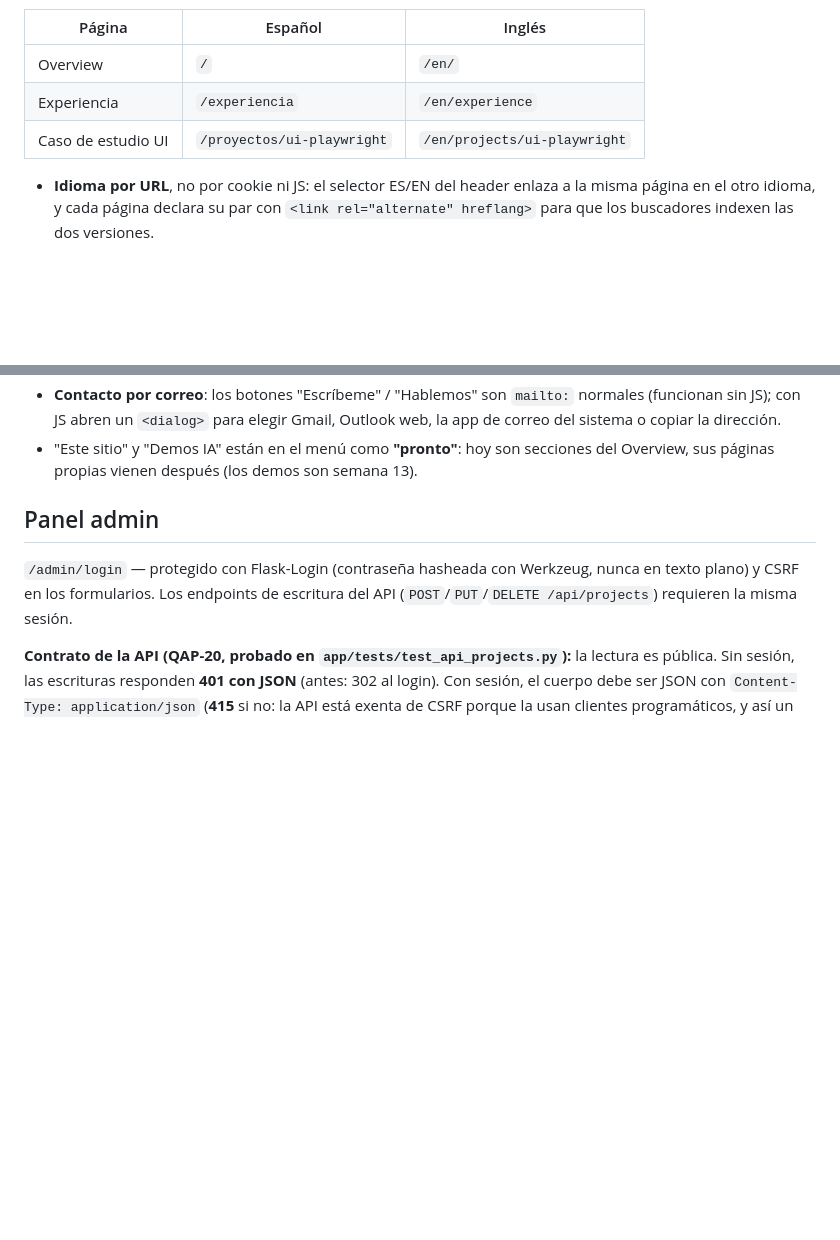
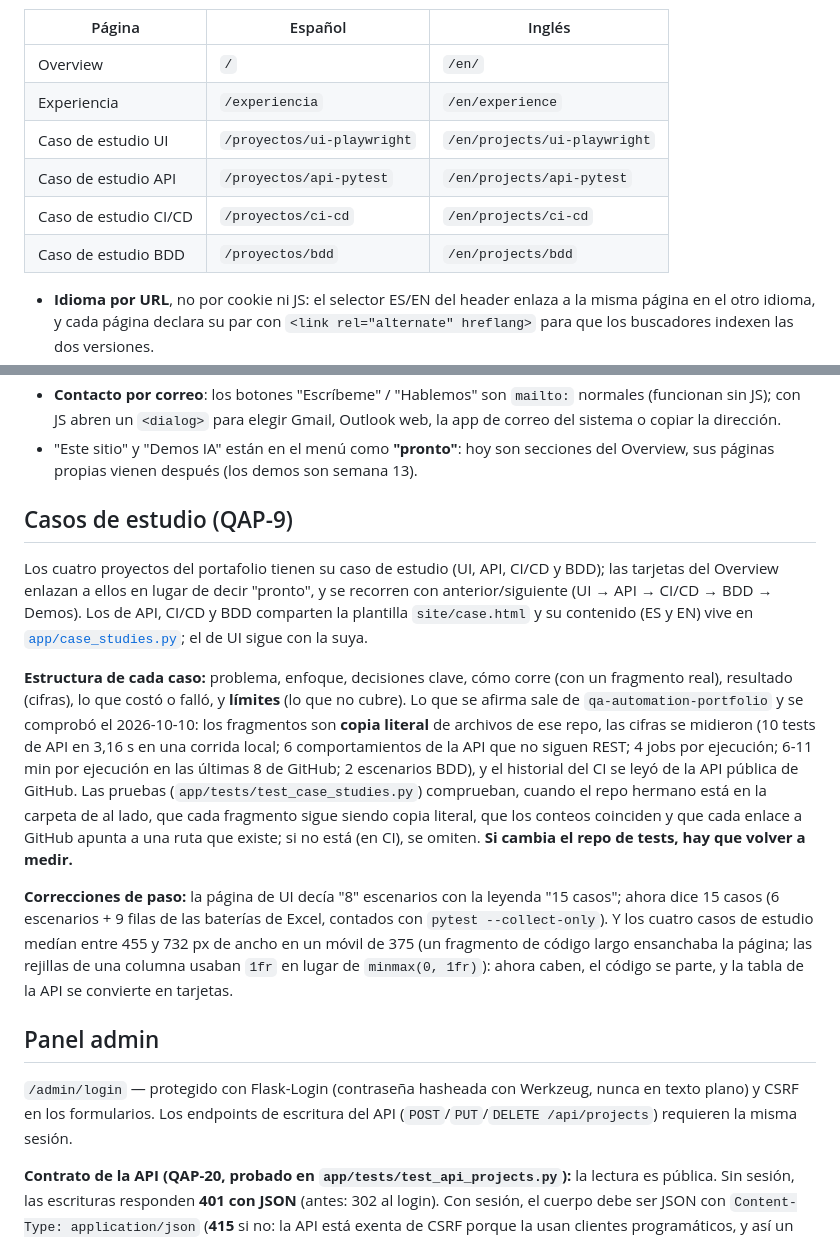
Before and after one commit to anfelgonta201514/qa-portfolio-server, a Markdown page: README.md, 2 parts joined by grey strips. GitHub-like rendering; blank space fills up the shorter version.

Commit message:
docs: QAP-9, casos de estudio

```diff
--- a/README.md
+++ b/README.md
@@ -80,6 +80,9 @@ Diseño tipo dashboard (menú lateral + header) con páginas separadas en vez de
 | Overview | `/` | `/en/` |
 | Experiencia | `/experiencia` | `/en/experience` |
 | Caso de estudio UI | `/proyectos/ui-playwright` | `/en/projects/ui-playwright` |
+| Caso de estudio API | `/proyectos/api-pytest` | `/en/projects/api-pytest` |
+| Caso de estudio CI/CD | `/proyectos/ci-cd` | `/en/projects/ci-cd` |
+| Caso de estudio BDD | `/proyectos/bdd` | `/en/projects/bdd` |
 
 - **Idioma por URL**, no por cookie ni JS: el selector ES/EN del header enlaza a la misma página en el otro idioma, y cada página declara su par con `<link rel="alternate" hreflang>` para que los buscadores indexen las dos versiones.
 - **Textos en `app/content.py`**, nunca sueltos en los templates — una frase se cambia en los dos idiomas en el mismo lugar.
@@ -88,6 +91,14 @@ Diseño tipo dashboard (menú lateral + header) con páginas separadas en vez de
 - **Logo / favicon**: monograma AG con check (variante "Minimalista"), en `app/static/img/` — `favicon.ico` (16–64px, también servido en `/favicon.ico`), `favicon-32.png`, `apple-touch-icon.png`, `icon-192/512.png` y `logo-mark.png` (header). Paleta: fondo `#0B0F14`, logo `#F1F5F9`, check/éxito `#14B8A6` (mismo verde que usa el sitio para estados OK).
 - **Contacto por correo**: los botones "Escríbeme" / "Hablemos" son `mailto:` normales (funcionan sin JS); con JS abren un `<dialog>` para elegir Gmail, Outlook web, la app de correo del sistema o copiar la dirección.
 - "Este sitio" y "Demos IA" están en el menú como **"pronto"**: hoy son secciones del Overview, sus páginas propias vienen después (los demos son semana 13).
+
+## Casos de estudio (QAP-9)
+
+Los cuatro proyectos del portafolio tienen su caso de estudio (UI, API, CI/CD y BDD); las tarjetas del Overview enlazan a ellos en lugar de decir "pronto", y se recorren con anterior/siguiente (UI → API → CI/CD → BDD → Demos). Los de API, CI/CD y BDD comparten la plantilla `site/case.html` y su contenido (ES y EN) vive en [`app/case_studies.py`](app/case_studies.py); el de UI sigue con la suya.
+
+**Estructura de cada caso:** problema, enfoque, decisiones clave, cómo corre (con un fragmento real), resultado (cifras), lo que costó o falló, y **límites** (lo que no cubre). Lo que se afirma sale de `qa-automation-portfolio` y se comprobó el 2026-10-10: los fragmentos son **copia literal** de archivos de ese repo, las cifras se midieron (10 tests de API en 3,16 s en una corrida local; 6 comportamientos de la API que no siguen REST; 4 jobs por ejecución; 6-11 min por ejecución en las últimas 8 de GitHub; 2 escenarios BDD), y el historial del CI se leyó de la API pública de GitHub. Las pruebas (`app/tests/test_case_studies.py`) comprueban, cuando el repo hermano está en la carpeta de al lado, que cada fragmento sigue siendo copia literal, que los conteos coinciden y que cada enlace a GitHub apunta a una ruta que existe; si no está (en CI), se omiten. **Si cambia el repo de tests, hay que volver a medir.**
+
+**Correcciones de paso:** la página de UI decía "8" escenarios con la leyenda "15 casos"; ahora dice 15 casos (6 escenarios + 9 filas de las baterías de Excel, contados con `pytest --collect-only`). Y los cuatro casos de estudio medían entre 455 y 732 px de ancho en un móvil de 375 (un fragmento de código largo ensanchaba la página; las rejillas de una columna usaban `1fr` en lugar de `minmax(0, 1fr)`): ahora caben, el código se parte, y la tabla de la API se convierte en tarjetas.
 
 ## Panel admin
 
```
Also changed, not shown: CONTEXT.md (+5 -5 lines).
